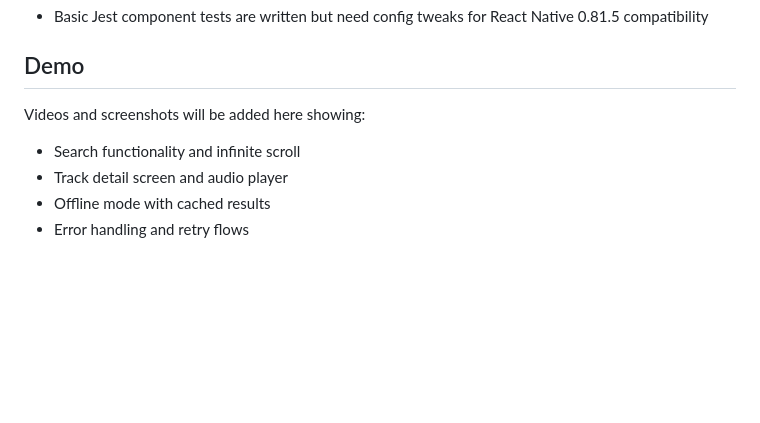
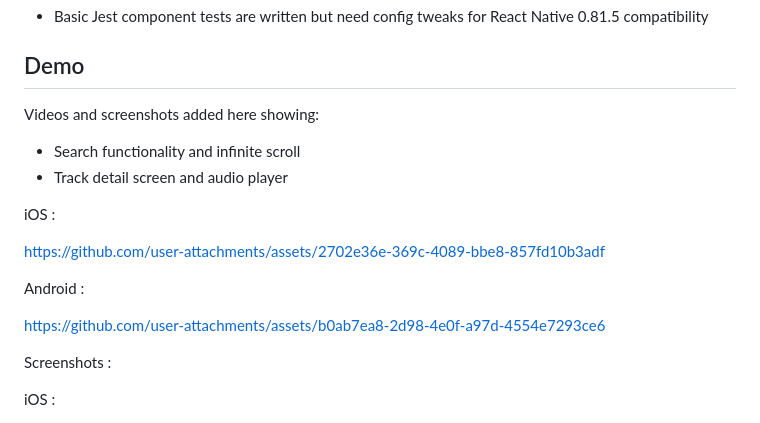
Before and after one commit to shivagunasehkaran/rn-assessment, a Markdown page: README.md, the part around the change printed below. GitHub-like rendering; blank space fills up the shorter version.

Commit message:
Enhance README with demo and limitations details
Updated README to include demo videos, screenshots, and known limitations.

```diff
--- a/README.md
+++ b/README.md
@@ -200,8 +200,20 @@ Ran out of time, so here's what I'd tackle next:
 
 ## Demo
 
-Videos and screenshots will be added here showing:
+Videos and screenshots added here showing:
 - Search functionality and infinite scroll
 - Track detail screen and audio player
-- Offline mode with cached results
-- Error handling and retry flows
+
+iOS :
+
+https://github.com/user-attachments/assets/2702e36e-369c-4089-bbe8-857fd10b3adf
+
+Android :
+
+https://github.com/user-attachments/assets/b0ab7ea8-2d98-4e0f-a97d-4554e7293ce6
+
+
+Screenshots :
+
+iOS :
+
```
Also changed, not shown: other parts of README.md (+11 -0 lines).
